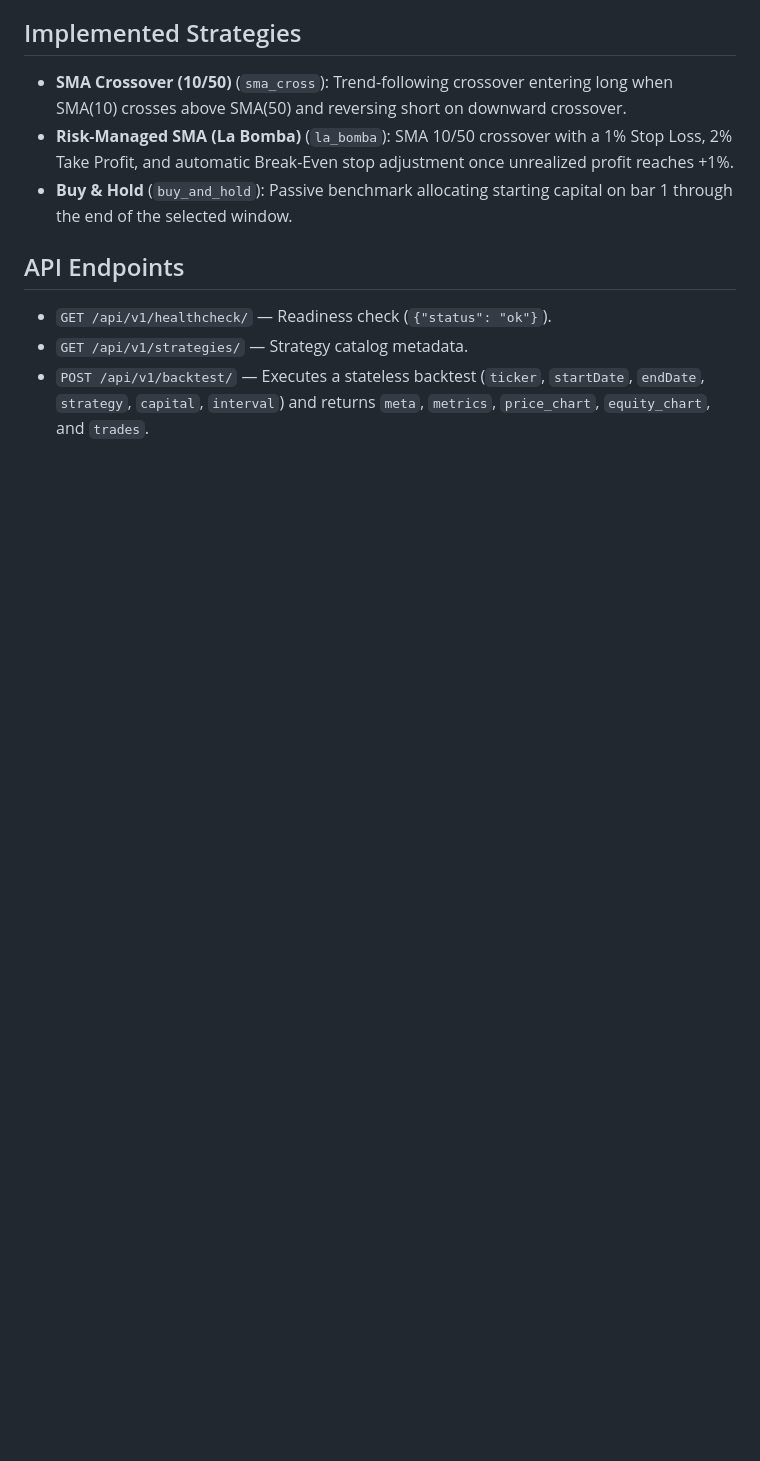
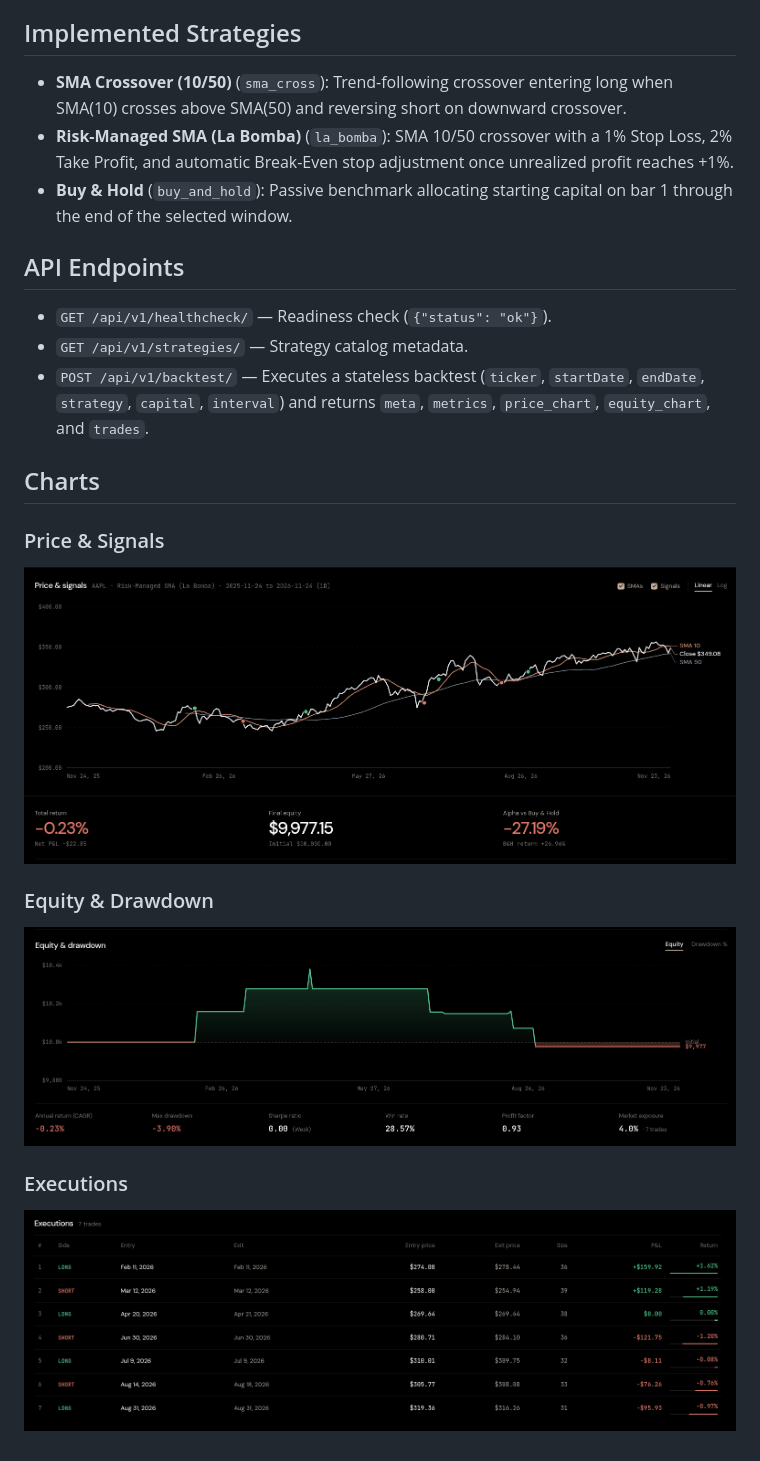
Before and after one commit to Sabellaj05/backtest-dj, a Markdown page: README.md, the part around one of its changes. Drawn GitHub-style; pictures changed too: assets/equity.png (added), assets/exec.png (added), assets/line-chart.png (added); blank space fills up the shorter version.

Commit message:
chore: cleaned readme

```diff
--- a/README.md
+++ b/README.md
@@ -76,3 +60,17 @@ The frontend builds cleanly as a static showcase without a backend:
 - `GET /api/v1/healthcheck/` — Readiness check (`{"status": "ok"}`).
 - `GET /api/v1/strategies/` — Strategy catalog metadata.
 - `POST /api/v1/backtest/` — Executes a stateless backtest (`ticker`, `startDate`, `endDate`, `strategy`, `capital`, `interval`) and returns `meta`, `metrics`, `price_chart`, `equity_chart`, and `trades`.
+
+## Charts
+
+### Price & Signals
+
+![Price](assets/line-chart.png)
+
+### Equity & Drawdown
+
+![Equity](assets/equity.png)
+
+### Executions
+
+![Equity](assets/exec.png)
```
Also changed, not shown: other parts of README.md (+2 -18 lines), assets/backtest-results.png (deleted), assets/main-ui-v2.png (added), assets/main-ui.png (deleted), 1 other file.
